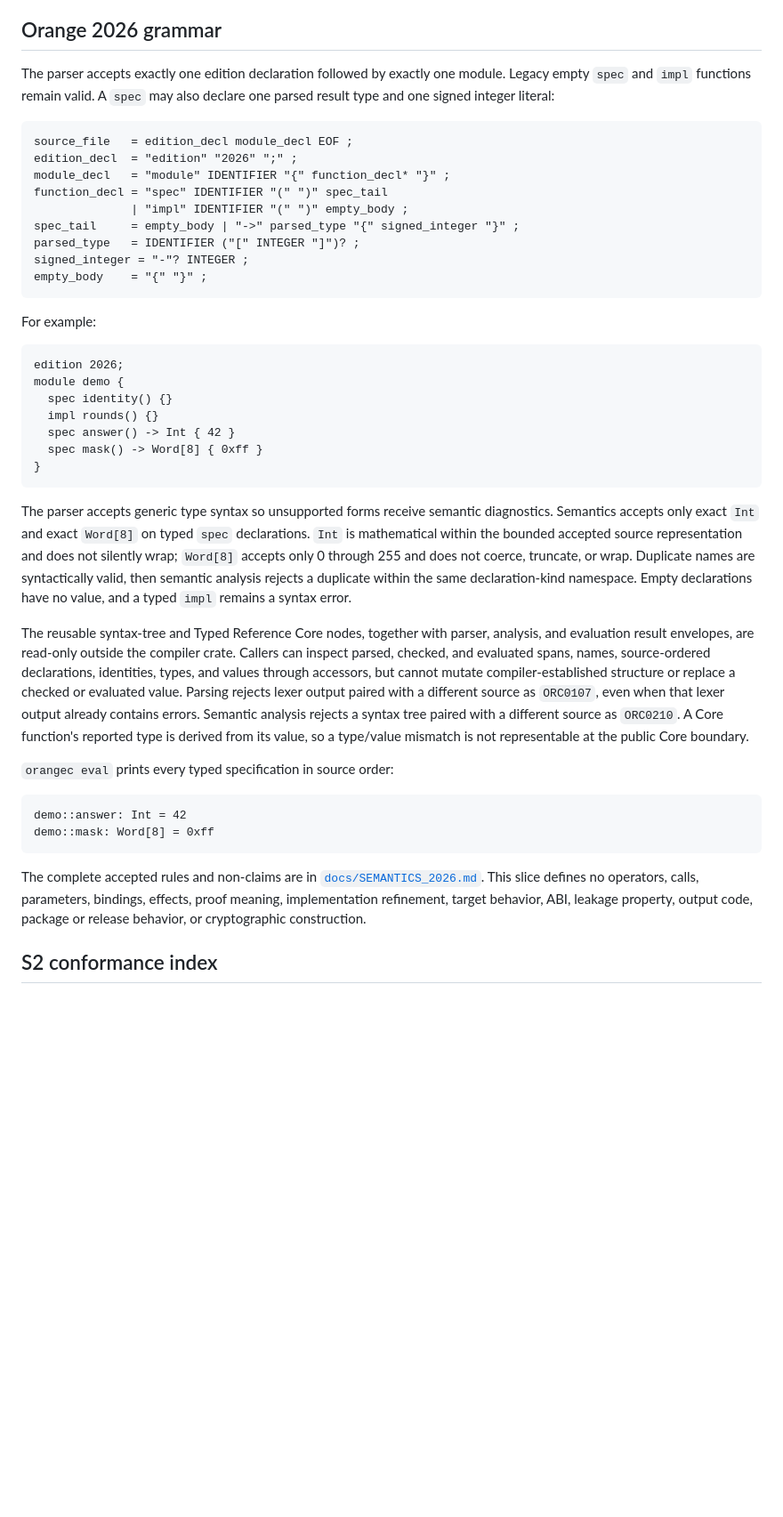
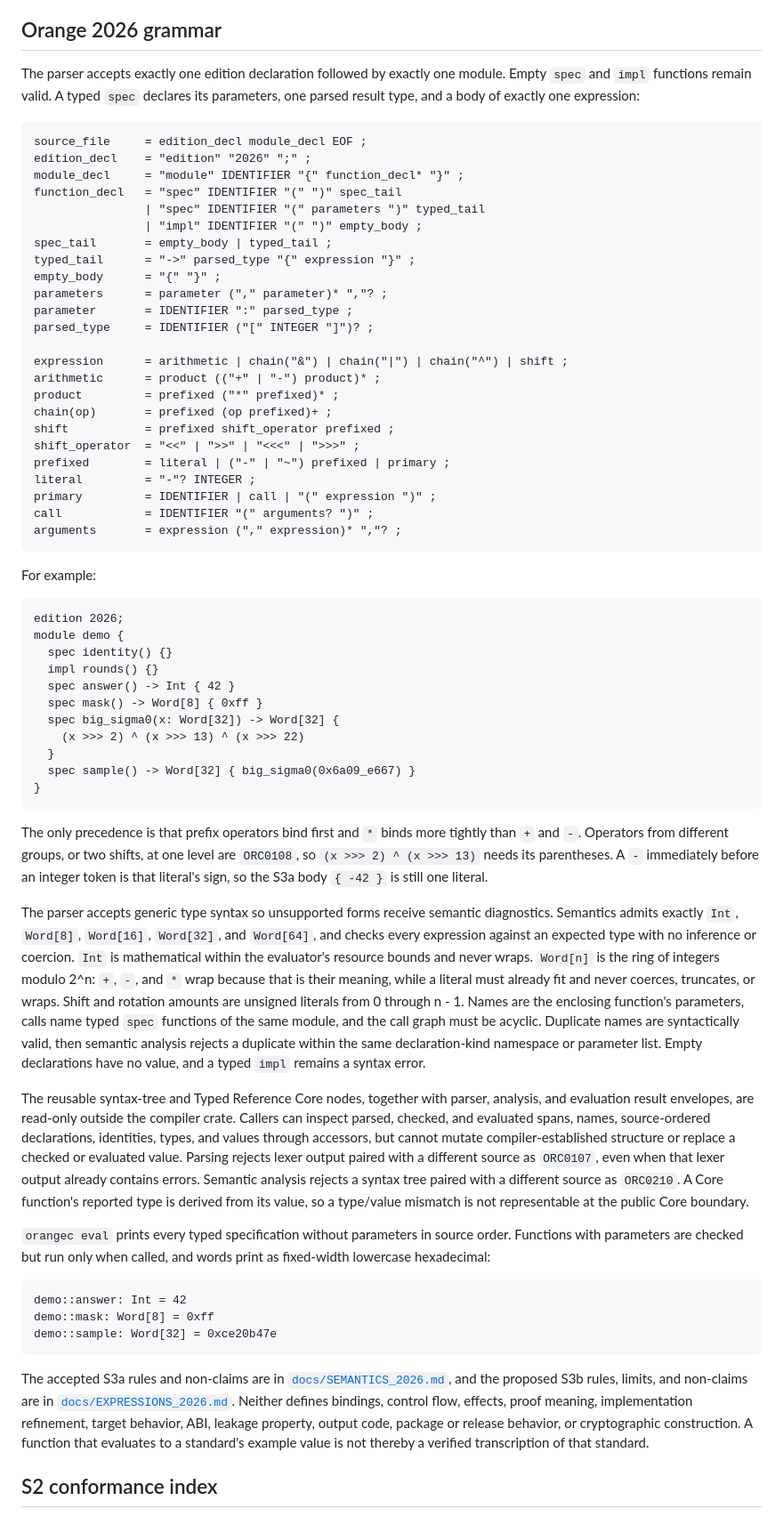
Before and after one commit to chasebryan/orange, a Markdown page: compiler/README.md, the part around one of its changes. Shown at 89% size. Rendered like a GitHub page; blank space fills up the shorter version.

````diff
--- a/compiler/README.md
+++ b/compiler/README.md
@@ -539,19 +548,34 @@ may improve without reusing a code for a different error.
 ## Orange 2026 grammar
 
 The parser accepts exactly one edition declaration followed by exactly one
-module. Legacy empty `spec` and `impl` functions remain valid. A `spec` may also
-declare one parsed result type and one signed integer literal:
+module. Empty `spec` and `impl` functions remain valid. A typed `spec` declares
+its parameters, one parsed result type, and a body of exactly one expression:
 
 ```text
-source_file   = edition_decl module_decl EOF ;
-edition_decl  = "edition" "2026" ";" ;
-module_decl   = "module" IDENTIFIER "{" function_decl* "}" ;
-function_decl = "spec" IDENTIFIER "(" ")" spec_tail
-              | "impl" IDENTIFIER "(" ")" empty_body ;
-spec_tail     = empty_body | "->" parsed_type "{" signed_integer "}" ;
-parsed_type   = IDENTIFIER ("[" INTEGER "]")? ;
-signed_integer = "-"? INTEGER ;
-empty_body    = "{" "}" ;
+source_file     = edition_decl module_decl EOF ;
+edition_decl    = "edition" "2026" ";" ;
+module_decl     = "module" IDENTIFIER "{" function_decl* "}" ;
+function_decl   = "spec" IDENTIFIER "(" ")" spec_tail
+                | "spec" IDENTIFIER "(" parameters ")" typed_tail
+                | "impl" IDENTIFIER "(" ")" empty_body ;
+spec_tail       = empty_body | typed_tail ;
+typed_tail      = "->" parsed_type "{" expression "}" ;
+empty_body      = "{" "}" ;
+parameters      = parameter ("," parameter)* ","? ;
+parameter       = IDENTIFIER ":" parsed_type ;
+parsed_type     = IDENTIFIER ("[" INTEGER "]")? ;
+
+expression      = arithmetic | chain("&") | chain("|") | chain("^") | shift ;
+arithmetic      = product (("+" | "-") product)* ;
+product         = prefixed ("*" prefixed)* ;
+chain(op)       = prefixed (op prefixed)+ ;
+shift           = prefixed shift_operator prefixed ;
+shift_operator  = "<<" | ">>" | "<<<" | ">>>" ;
+prefixed        = literal | ("-" | "~") prefixed | primary ;
+literal         = "-"? INTEGER ;
+primary         = IDENTIFIER | call | "(" expression ")" ;
+call            = IDENTIFIER "(" arguments? ")" ;
+arguments       = expression ("," expression)* ","? ;
 ```
 
 For example:
@@ -563,17 +587,32 @@ module demo {
   impl rounds() {}
   spec answer() -> Int { 42 }
   spec mask() -> Word[8] { 0xff }
+  spec big_sigma0(x: Word[32]) -> Word[32] {
+    (x >>> 2) ^ (x >>> 13) ^ (x >>> 22)
+  }
+  spec sample() -> Word[32] { big_sigma0(0x6a09_e667) }
 }
 ```
 
+The only precedence is that prefix operators bind first and `*` binds more
+tightly than `+` and `-`. Operators from different groups, or two shifts, at one
+level are `ORC0108`, so `(x >>> 2) ^ (x >>> 13)` needs its parentheses. A `-`
+immediately before an integer token is that literal's sign, so the S3a body
+`{ -42 }` is still one literal.
+
 The parser accepts generic type syntax so unsupported forms receive semantic
-diagnostics. Semantics accepts only exact `Int` and exact `Word[8]` on typed
-`spec` declarations. `Int` is mathematical within the bounded accepted source
-representation and does not silently wrap;
-`Word[8]` accepts only 0 through 255 and does not coerce, truncate, or wrap.
-Duplicate names are syntactically valid, then semantic analysis rejects a
-duplicate within the same declaration-kind namespace. Empty declarations have
-no value, and a typed `impl` remains a syntax error.
+diagnostics. Semantics admits exactly `Int`, `Word[8]`, `Word[16]`, `Word[32]`,
+and `Word[64]`, and checks every expression against an expected type with no
+inference or coercion. `Int` is mathematical within the evaluator's resource
+bounds and never wraps. `Word[n]` is the ring of integers modulo 2^n: `+`, `-`,
+and `*` wrap because that is their meaning, while a literal must already fit
+and never coerces, truncates, or wraps. Shift and rotation amounts are
+unsigned literals from 0 through n - 1. Names are the enclosing function's
+parameters, calls name typed `spec` functions of the same module, and the call
+graph must be acyclic. Duplicate names are syntactically valid, then semantic
+analysis rejects a duplicate within the same declaration-kind namespace or
+parameter list. Empty declarations have no value, and a typed `impl` remains a
+syntax error.
 
 The reusable syntax-tree and Typed Reference Core nodes, together with parser,
 analysis, and evaluation result envelopes, are read-only outside the compiler
@@ -587,18 +626,25 @@ syntax tree paired with a different source as `ORC0210`. A Core function's
 reported type is derived from its value, so a type/value mismatch is not
 representable at the public Core boundary.
 
-`orangec eval` prints every typed specification in source order:
+`orangec eval` prints every typed specification without parameters in
+source order. Functions with parameters are checked but run only when called,
+and words print as fixed-width lowercase hexadecimal:
 
 ```text
 demo::answer: Int = 42
 demo::mask: Word[8] = 0xff
+demo::sample: Word[32] = 0xce20b47e
 ```
 
-The complete accepted rules and non-claims are in
-[`docs/SEMANTICS_2026.md`](../docs/SEMANTICS_2026.md). This slice defines no
-operators, calls, parameters, bindings, effects, proof meaning, implementation
-refinement, target behavior, ABI, leakage property, output code, package or
-release behavior, or cryptographic construction.
+The accepted S3a rules and non-claims are in
+[`docs/SEMANTICS_2026.md`](../docs/SEMANTICS_2026.md), and the proposed S3b
+rules, limits, and non-claims are in
+[`docs/EXPRESSIONS_2026.md`](../docs/EXPRESSIONS_2026.md). Neither defines
+bindings, control flow, effects, proof meaning, implementation refinement,
+target behavior, ABI, leakage property, output code, package or release
+behavior, or cryptographic construction. A function that evaluates to a
+standard's example value is not thereby a verified transcription of that
+standard.
 
 ## S2 conformance index
 
````
Also changed, not shown: other parts of compiler/README.md (+50 -8 lines).
